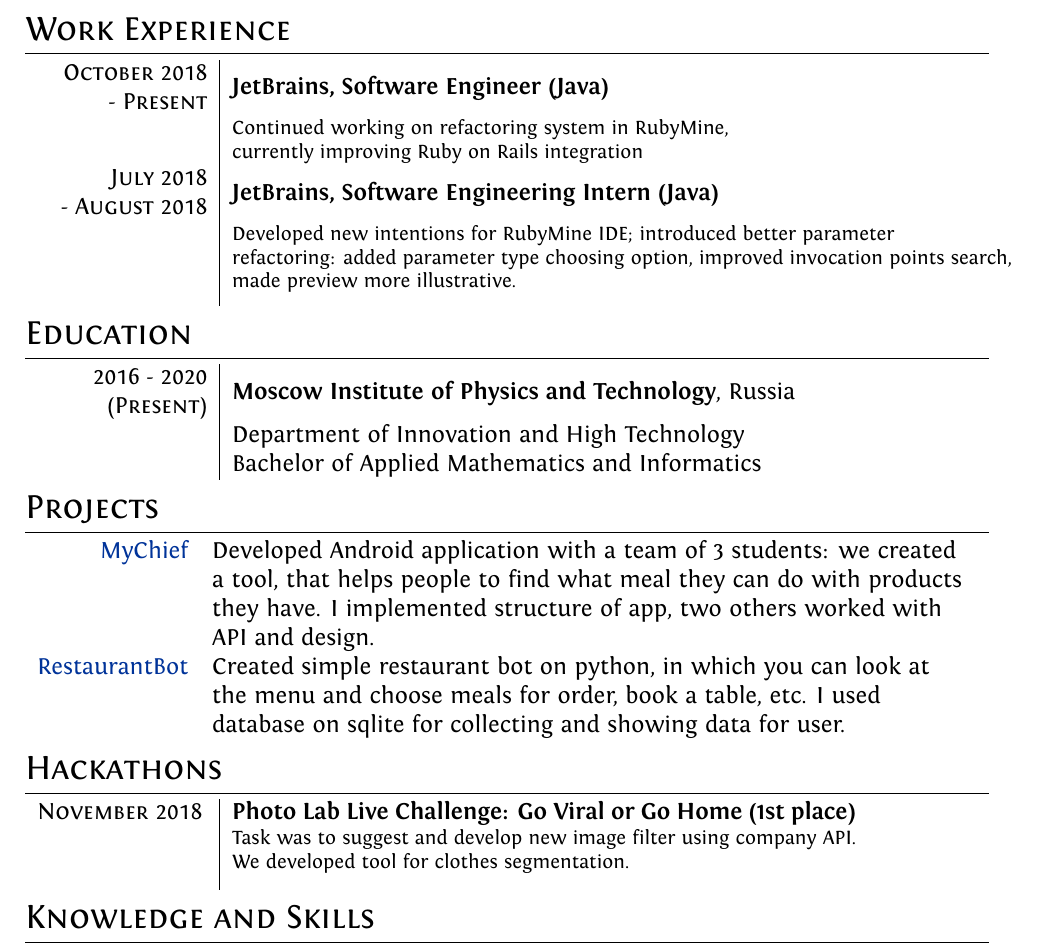
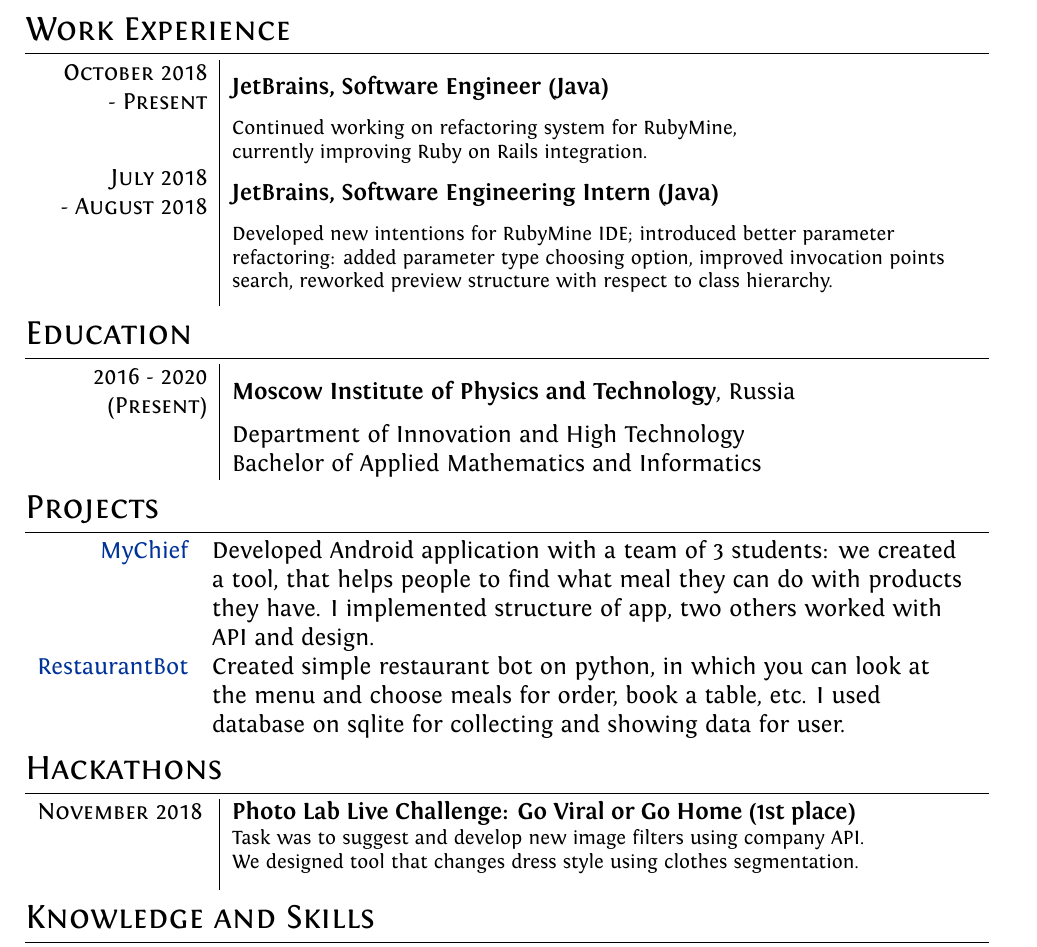
Before and after one commit to mary3000/resume, a LaTeX CV (cv.tex): part of the page, cut so that both start at the same text. Compiled offline with XeLaTeX.

Commit message:
Updates from ShareLaTeX

```diff
--- a/cv.tex
+++ b/cv.tex
@@ -90,11 +90,11 @@
 \makecell[r]{\textsc{October 2018} \\ \textsc{- Present}} & \textbf{JetBrains, Software Engineer (Java)}\\&
 \footnotesize{
      \makecell[l]{
-     Continued working on refactoring system in RubyMine, \\currently improving Ruby on Rails integration}}
+     Continued working on refactoring system for RubyMine, \\currently improving Ruby on Rails integration.}}
 \\
 \makecell[r]{\textsc{July 2018}\\  \textsc{- August 2018}} & \textbf{JetBrains, Software Engineering Intern (Java)}\\&
 \footnotesize{
-\makecell[l]{Developed new intentions for RubyMine IDE; introduced better parameter \\refactoring: added parameter type choosing option, improved invocation points search,\\ made preview more illustrative.}
+\makecell[l]{Developed new intentions for RubyMine IDE; introduced better parameter \\refactoring: added parameter type choosing option, improved invocation points \\search, reworked preview structure with respect to class hierarchy.}
 }
 \end{tabular}
 
@@ -119,7 +119,7 @@
 \begin{tabular}{p{3cm}|p{11cm}}
 \textsc{November 2018} & \textbf{Photo Lab Live Challenge: Go Viral or Go Home (1st place)}\\&
 \footnotesize{
-\makecell[l]{Task was to suggest and develop new image filter using company API.\\ We developed tool for clothes segmentation.}
+\makecell[l]{Task was to suggest and develop new image filters using company API.\\ We designed tool that changes dress style using clothes segmentation.}
 }
 \end{tabular}
 
```
Also changed, not shown: resume.pdf.
